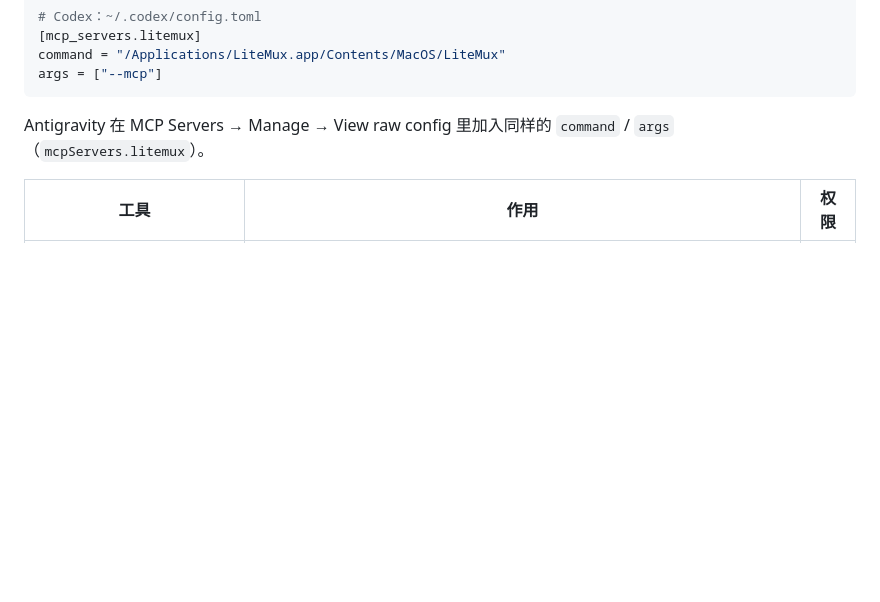
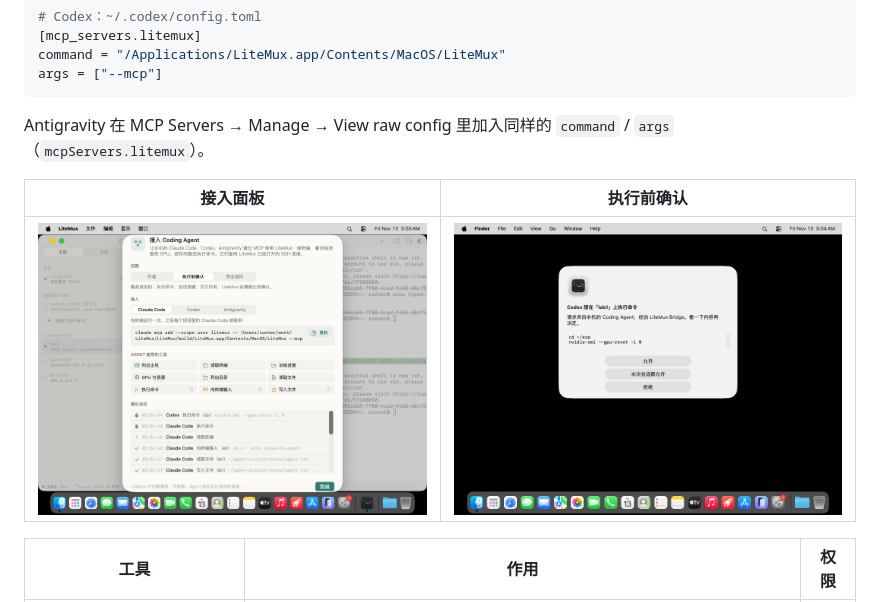
Before and after one commit to Goudu666/LiteMux, a Markdown page: README.md, the part around the change. Rendered like a GitHub page; pictures changed too: docs/screenshots/agent-bridge.png (added), docs/screenshots/bridge-confirm.png (added); blank space fills up the shorter version.

Commit message:
docs: LiteMux Bridge screenshots from the smoke run

```diff
--- a/README.md
+++ b/README.md
@@ -48,6 +48,10 @@ args = ["--mcp"]
 
 Antigravity 在 MCP Servers → Manage → View raw config 里加入同样的 `command` / `args`（`mcpServers.litemux`）。
 
+| 接入面板 | 执行前确认 |
+| --- | --- |
+| ![](docs/screenshots/agent-bridge.png) | ![](docs/screenshots/bridge-confirm.png) |
+
 | 工具 | 作用 | 权限 |
 | --- | --- | --- |
 | `list_hosts` | 书签、`~/.ssh/config`、本机；是否已连接，每台机器上的 tmux 会话 | 读 |
```
